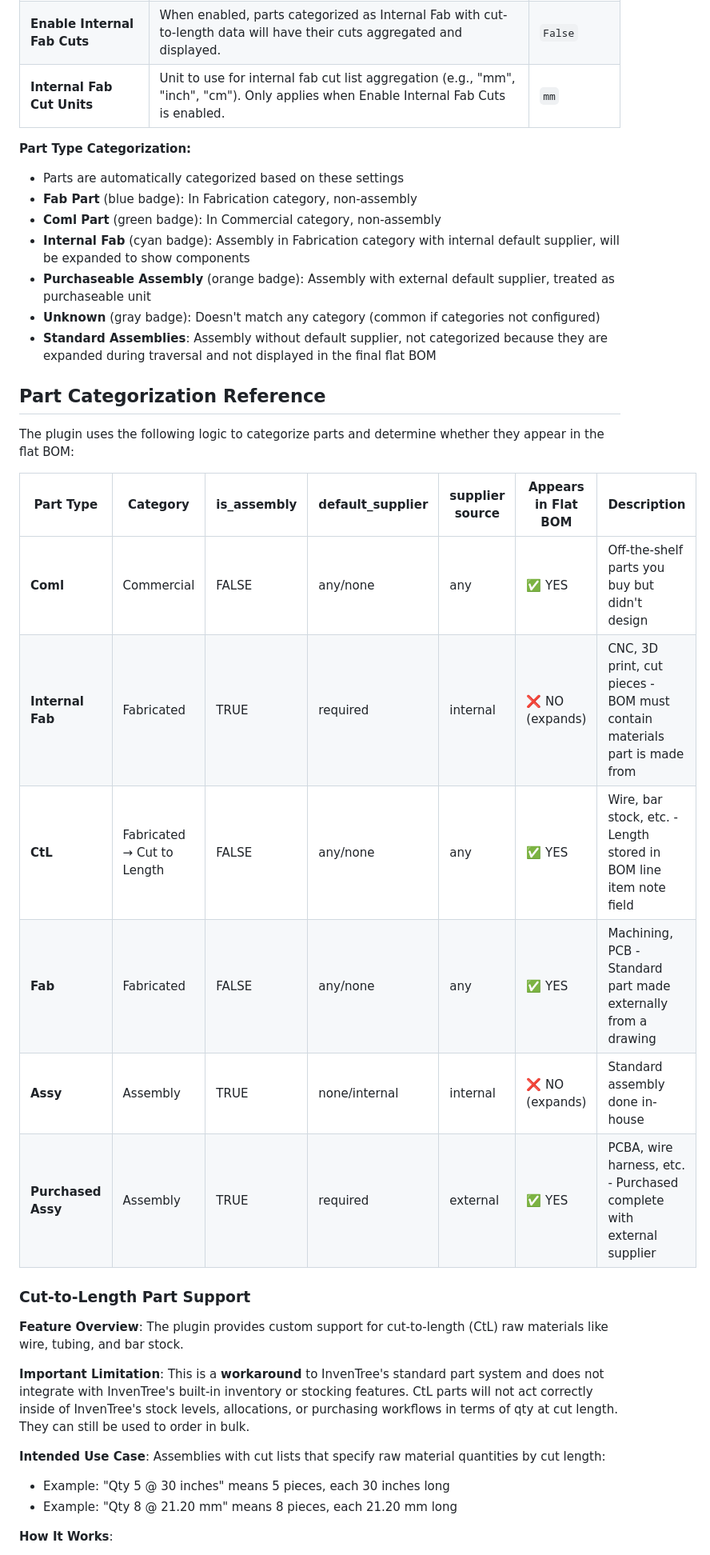
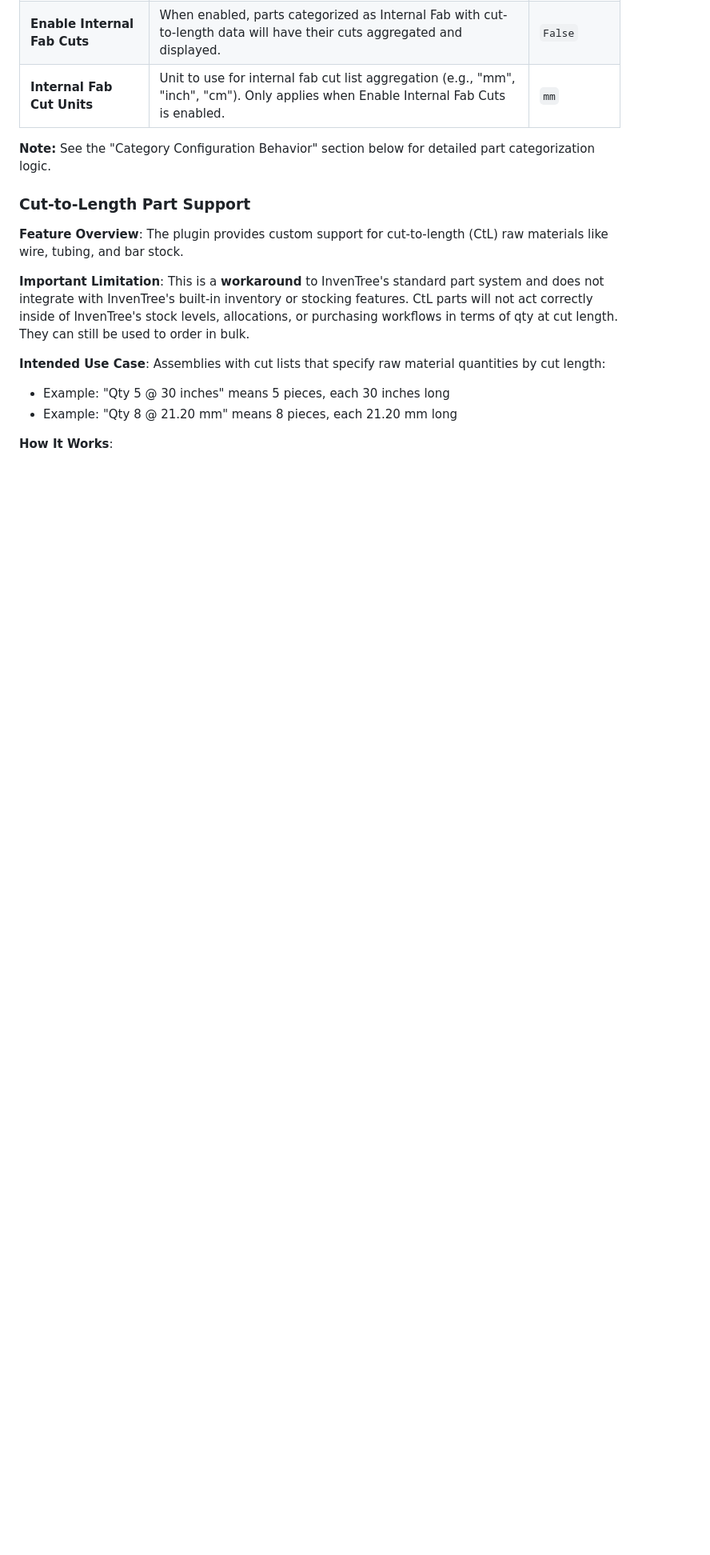
Before and after one commit to jrobelia/inventree-flat-bom-generator, a Markdown page: README.md, the part around one of its changes. Shown at 80% size. Rendered like a GitHub page; blank space fills up the shorter version.

```diff
--- a/README.md
+++ b/README.md
@@ -148,27 +148,7 @@ After enabling the plugin, configure it in **Settings → Plugins → Flat BOM G
 | **Enable Internal Fab Cuts** | When enabled, parts categorized as Internal Fab with cut-to-length data will have their cuts aggregated and displayed. | `False` |
 | **Internal Fab Cut Units** | Unit to use for internal fab cut list aggregation (e.g., "mm", "inch", "cm"). Only applies when Enable Internal Fab Cuts is enabled. | `mm` |
 
-**Part Type Categorization:**
-- Parts are automatically categorized based on these settings
-- **Fab Part** (blue badge): In Fabrication category, non-assembly
-- **Coml Part** (green badge): In Commercial category, non-assembly
-- **Internal Fab** (cyan badge): Assembly in Fabrication category with internal default supplier, will be expanded to show components
-- **Purchaseable Assembly** (orange badge): Assembly with external default supplier, treated as purchaseable unit
-- **Unknown** (gray badge): Doesn't match any category (common if categories not configured)
-- **Standard Assemblies**: Assembly without default supplier, not categorized because they are expanded during traversal and not displayed in the final flat BOM
-
-## Part Categorization Reference
-
-The plugin uses the following logic to categorize parts and determine whether they appear in the flat BOM:
-
-| Part Type | Category | is_assembly | default_supplier | supplier source | Appears in Flat BOM | Description |
-|-----------|----------|-------------|------------------|-----------------|---------------------|-------------|
-| **Coml** | Commercial | FALSE | any/none | any | ✅ YES | Off-the-shelf parts you buy but didn't design |
-| **Internal Fab** | Fabricated | TRUE | required | internal | ❌ NO (expands) | CNC, 3D print, cut pieces - BOM must contain materials part is made from |
-| **CtL** | Fabricated → Cut to Length | FALSE | any/none | any | ✅ YES | Wire, bar stock, etc. - Length stored in BOM line item note field |
-| **Fab** | Fabricated | FALSE | any/none | any | ✅ YES | Machining, PCB - Standard part made externally from a drawing |
-| **Assy** | Assembly | TRUE | none/internal | internal | ❌ NO (expands) | Standard assembly done in-house |
-| **Purchased Assy** | Assembly | TRUE | required | external | ✅ YES | PCBA, wire harness, etc. - Purchased complete with external supplier |
+**Note:** See the "Category Configuration Behavior" section below for detailed part categorization logic.
 
 ### Cut-to-Length Part Support
 
```
Also changed, not shown: other parts of README.md (+22 -8 lines).
